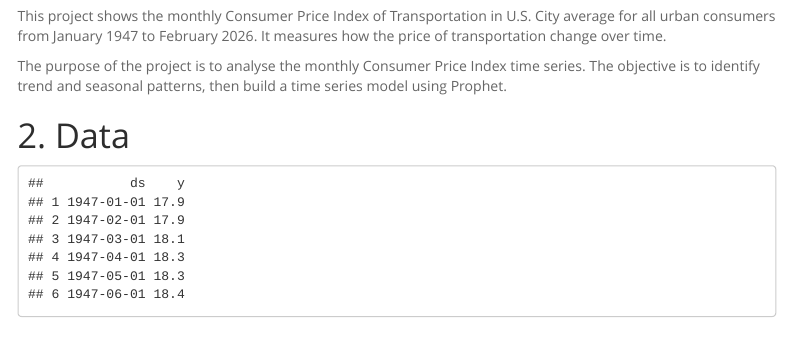
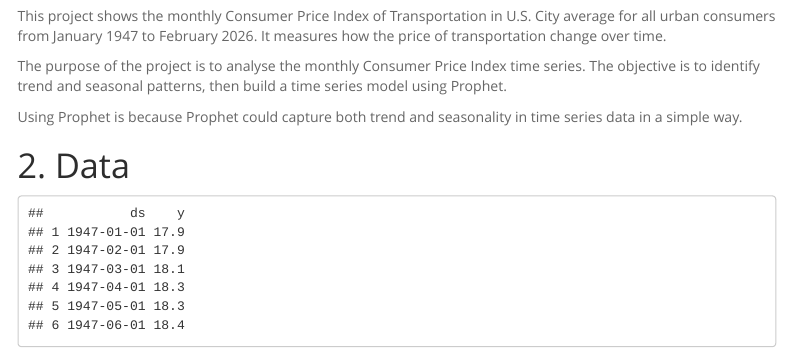
Before and after one commit to JixiuWU-Suna/time-series-analysis-prophet, an R Markdown document (Coursework1_231180728.Rmd): the page in a window 1100 px wide, from 290 px down. Rendered offline with R 4.5, knitr and Pandoc, with nearby package versions; some code elsewhere in the file could not run offline; menus at the side of the page are left out.

Commit message:
Update Coursework1_231180728.Rmd

```diff
--- a/Coursework1_231180728.Rmd
+++ b/Coursework1_231180728.Rmd
@@ -29,6 +29,8 @@ It measures how the price of transportation change over time.
 
 The purpose of the project is to analyse the monthly Consumer Price Index time series.
 The objective is to identify trend and seasonal patterns, then build a time series model using Prophet.
+
+Using Prophet is because Prophet could capture both trend and seasonality in time series data in a simple way.
 
 
 
```
